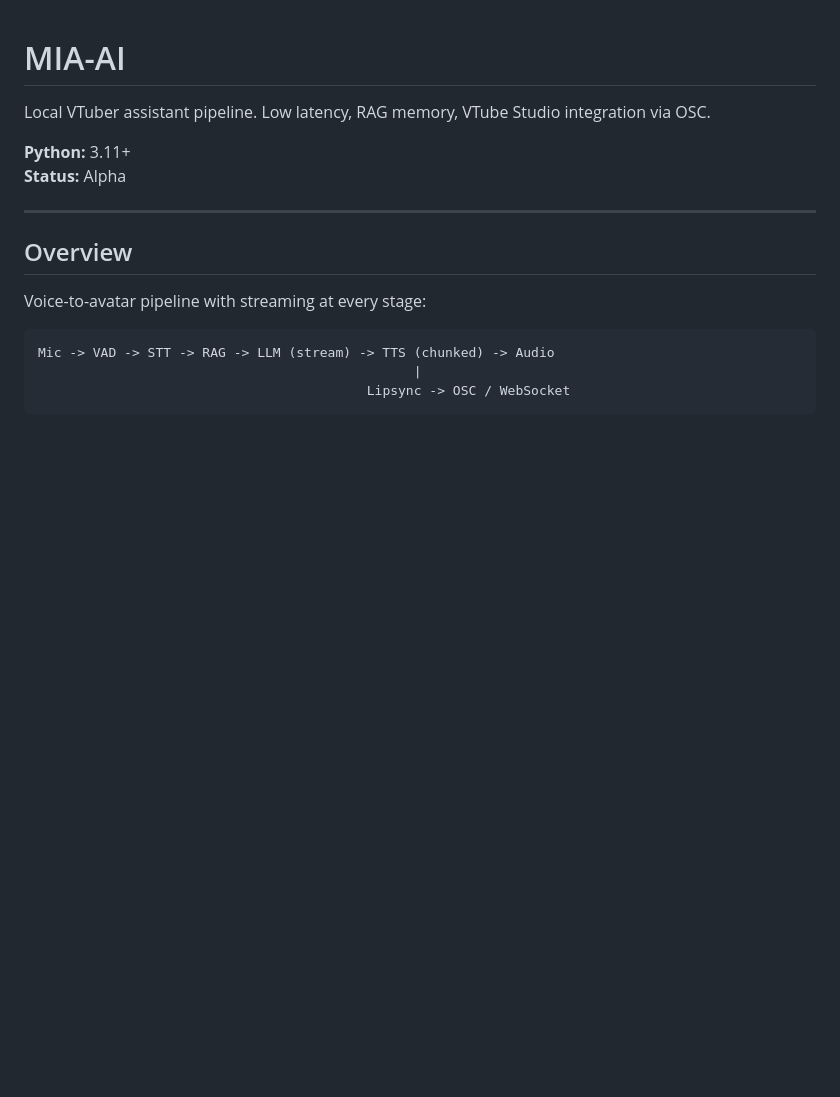
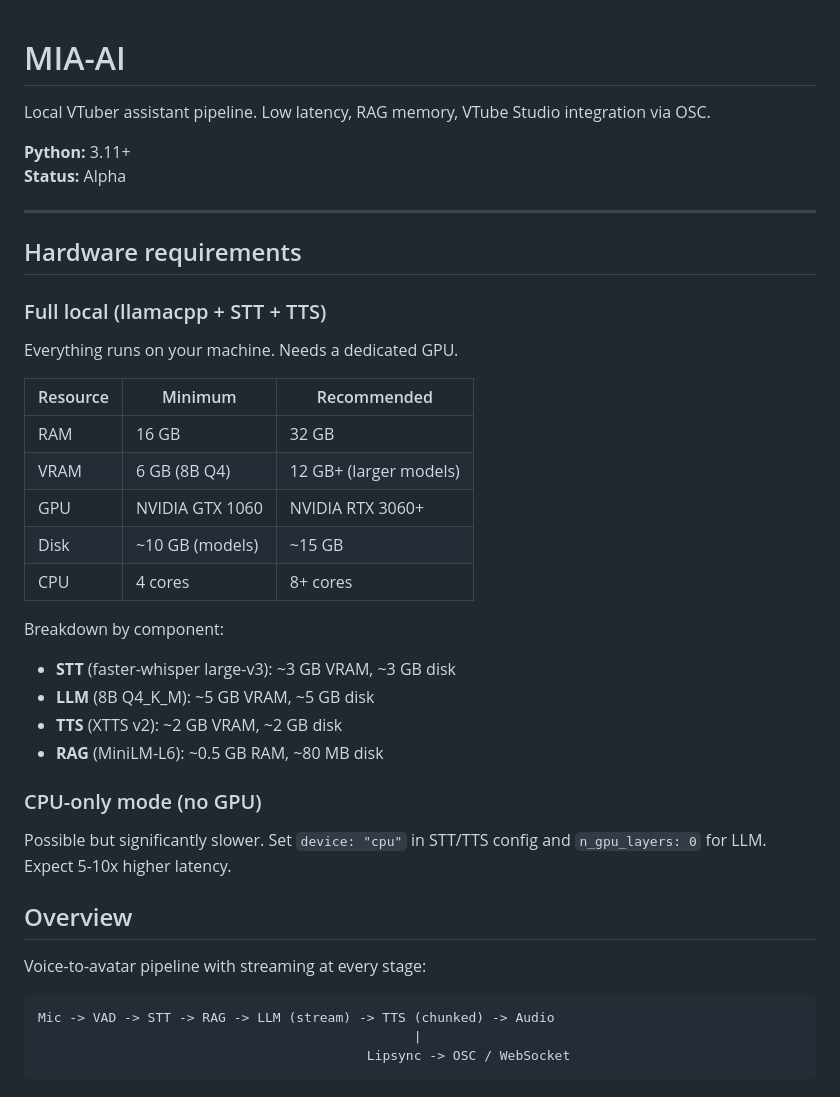
Before and after one commit to Jamonoid/MIA-AI, a Markdown page: README.md, the part around the change. GitHub-like rendering; blank space fills up the shorter version.

Commit message:
Requisitos de hardware

```diff
--- a/README.md
+++ b/README.md
@@ -6,6 +6,30 @@ Local VTuber assistant pipeline. Low latency, RAG memory, VTube Studio integrati
 **Status:** Alpha
 
 ---
+
+## Hardware requirements
+
+### Full local (llamacpp + STT + TTS)
+
+Everything runs on your machine. Needs a dedicated GPU.
+
+| Resource | Minimum            | Recommended             |
+|----------|--------------------|-------------------------|
+| RAM      | 16 GB              | 32 GB                   |
+| VRAM     | 6 GB (8B Q4)       | 12 GB+ (larger models)  |
+| GPU      | NVIDIA GTX 1060    | NVIDIA RTX 3060+        |
+| Disk     | ~10 GB (models)    | ~15 GB                  |
+| CPU      | 4 cores            | 8+ cores                |
+
+Breakdown by component:
+- **STT** (faster-whisper large-v3): ~3 GB VRAM, ~3 GB disk
+- **LLM** (8B Q4_K_M): ~5 GB VRAM, ~5 GB disk
+- **TTS** (XTTS v2): ~2 GB VRAM, ~2 GB disk
+- **RAG** (MiniLM-L6): ~0.5 GB RAM, ~80 MB disk
+
+### CPU-only mode (no GPU)
+
+Possible but significantly slower. Set `device: "cpu"` in STT/TTS config and `n_gpu_layers: 0` for LLM. Expect 5-10x higher latency.
 
 ## Overview
 
```
